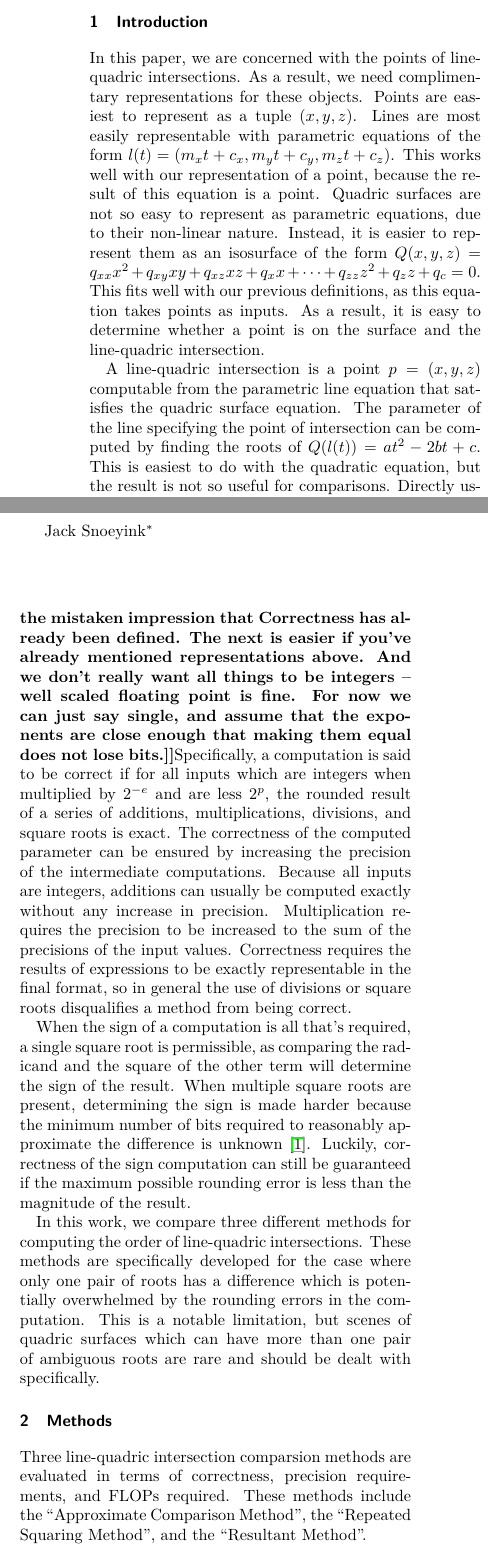
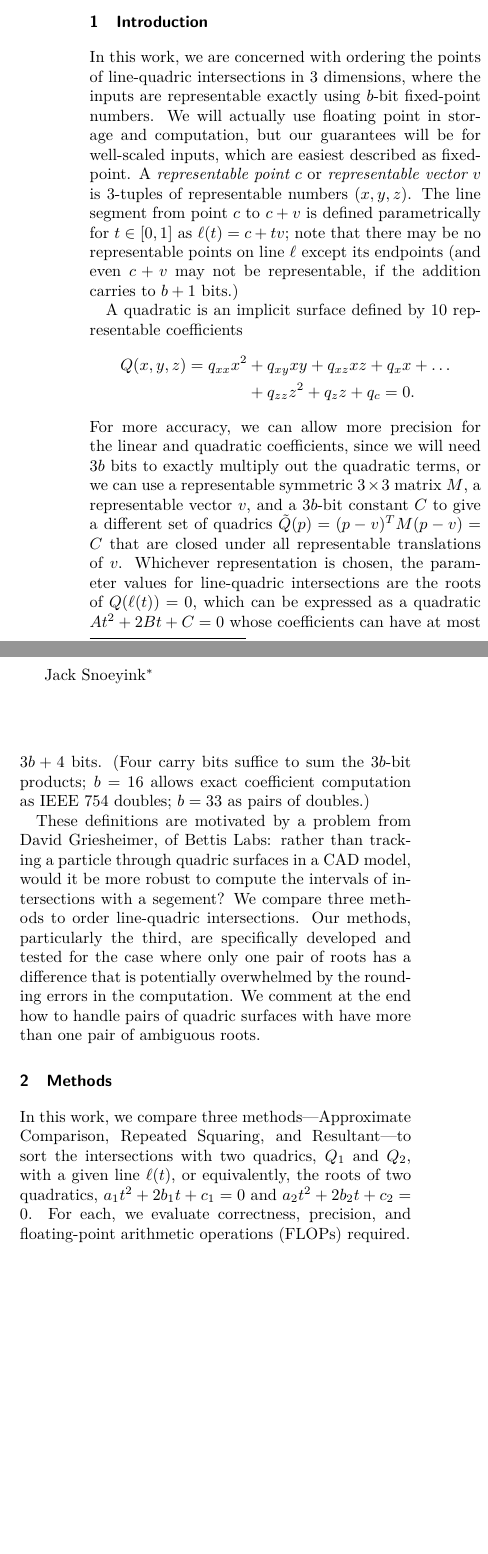
Before and after one commit to mfdeakin/CCCG2016_Resultant, a LaTeX document (resultantmethod.tex): two parts of the columns of page 1 of 6, joined at a grey line, cut so that both start at the same text, the shorter picture padded with empty space. Compiled offline with pdfLaTeX.

Commit message:
Rewrite abstract, sec 1 to add "representable" numbers and talk about precision.  Add acknowledgment.

```diff
--- a/resultantmethod.tex
+++ b/resultantmethod.tex
@@ -50,22 +49,11 @@
 \section{Introduction}
-In this paper, we are concerned with the points of line-quadric
-intersections.  As a result, we need complimentary representations for
-these objects.  Points are easiest to represent as a tuple~$(x, y,
-z)$.  Lines are most easily representable with parametric equations of
-the form~$l(t)=(m_x t + c_x, m_y t + c_y, m_z t + c_z)$.  This works
-well with our representation of a point, because the result of this
-equation is a point.  Quadric surfaces are not so easy to represent as
-parametric equations, due to their non-linear nature.  Instead, it is
-easier to represent them as an isosurface of the form~$Q(x, y,
-z)=q_{xx} x^2 + q_{xy} xy + q_{xz} xz + q_x x + \dots + q_{zz} z^2 +
-q_{z} z + q_c = 0$.  This fits well with our previous definitions, as
-this equation takes points as inputs.  As a result, it is easy to
-determine whether a point is on the surface and the line-quadric
-intersection.
+In this work, we are concerned with ordering the points of line-quadric
+intersections in 3 dimensions, where the inputs are representable exactly using $b$-bit fixed-point numbers.
+We will actually use floating point in storage and computation, but our guarantees will be for well-scaled inputs, which are easiest described as fixed-point.
+A {\it representable point}~$c$ or {\it representable vector}~$v$ is $3$-tuples of representable numbers $(x, y, z)$. The line segment from point~$c$ to~$c+v$ is defined parametrically for $t\in [0,1]$ as $\ell(t)=c+tv$; note that there may be no representable points on line $\ell$ except its endpoints (and even $c+v$ may not be representable, if the addition carries to $b+1$~bits.)
 
-A line-quadric intersection is a point~$p=(x, y, z)$ computable from
-the parametric line equation that satisfies the quadric surface
-equation.  The parameter of the line specifying the point of
-intersection can be computed by finding the roots of~$Q(l(t))=a t^2 -
-2 b t + c$.  This is easiest to do with the quadratic equation, but
-the result is not so useful for comparisons.  Directly using the
+A quadratic is an implicit surface defined by 10 representable coefficients
+\begin{align*}Q(x, y, z)=q_{xx} x^2 &+ q_{xy} xy + q_{xz} xz + q_x x + \dots \\
+&+ q_{zz} z^2 + q_{z} z + q_c = 0.
+\end{align*}
+For more accuracy, we can allow more precision for the linear and quadratic coefficients, since we will need $3b$~bits to exactly multiply out the quadratic terms, or we can use a representable symmetric $3\times 3$ matrix~$M$, a representable vector~$v$, and a $3b$-bit constant~$C$ to give a different set of quadrics $\tilde Q(p) = (p-v)^TM(p-v) = C$ that are closed under all representable translations of~$v$. Whichever representation is chosen, the parameter values for line-quadric intersections are the roots of $Q(\ell(t))=0$, which can be expressed as a quadratic $At^2+2Bt+C=0$ whose coefficients can have at most $3b+4$ bits.  (Four carry bits suffice to sum the $3b$-bit products; $b=16$ allows exact coefficient computation as IEEE 754 doubles; $b=33$ as pairs of doubles.)
@@ -75,50 +60,16 @@ of the input line and quadric surfaces.
 
-Correctness in this case is defined for a particular set of
-inputs. \Jack{This first sentence adds nothing but the mistaken
-  impression that Correctness has already been defined.  The next is
-  easier if you've already mentioned representations above.  And we
-  don't really want all things to be integers -- well scaled floating
-  point is fine.  For now we can just say single, and assume that the
-  exponents are close enough that making them equal does not lose
-  bits.}  Specifically, a computation is said to be correct if for all
-inputs which are integers when multiplied by $2^{-e}$ and are less
-$2^p$, the rounded result of a series of additions, multiplications,
-divisions, and square roots is exact.  The correctness of the computed
-parameter can be ensured by increasing the precision of the
-intermediate computations.  Because all inputs are integers, additions
-can usually be computed exactly without any increase in precision.
-Multiplication requires the precision to be increased to the sum of
-the precisions of the input values.
-% This is terrible!! Fix it!!!
-Correctness requires the results of expressions to be exactly
-representable in the final format, so in general the use of divisions
-or square roots disqualifies a method from being correct.
-
-% Not as terrible
-When the sign of a computation is all that's required, a single square
-root is permissible, as comparing the radicand and the square of the
-other term will determine the sign of the result.
-% Need a more precise way of saying this...
-When multiple square roots are present, determining the sign is made
-harder because the minimum number of bits required to reasonably
-approximate the difference is unknown \cite{demaine33open}.  Luckily,
-correctness of the sign computation can still be guaranteed if the
-maximum possible rounding error is less than the magnitude of the
-result.
-
-In this work, we compare three different methods for computing the
-order of line-quadric intersections.  These methods are specifically
-developed for the case where only one pair of roots has a difference
-which is potentially overwhelmed by the rounding errors in the
-computation.  This is a notable limitation, but scenes of quadric
-surfaces which can have more than one pair of ambiguous roots are rare
-and should be dealt with specifically.
+These definitions are motivated by a problem from David Griesheimer, of Bettis Labs:  rather than tracking a particle through quadric surfaces in a CAD model, would it be more robust to compute the intervals of intersections with a segement?
+We compare three methods to order line-quadric intersections.
+Our methods, particularly the third,  are specifically
+developed and tested for the case where only one pair of roots has a difference
+that is potentially overwhelmed by the rounding errors in the
+computation. We comment at the end how to handle pairs of quadric
+surfaces with have more than one pair of ambiguous roots.
 
 \section{Methods}
-Three line-quadric intersection comparsion methods are evaluated in
-terms of correctness, precision requirements, and FLOPs required.
-These methods include the ``Approximate Comparison Method'', the
-``Repeated Squaring Method'', and the ``Resultant Method''.
+In this work, we compare three  methods---Approximate Comparison,
+Repeated Squaring, and Resultant---to sort the intersections with two quadrics, $Q_1$ and $Q_2$, with a given line $\ell(t)$, or equivalently, the roots of two quadratics, $a_1t^2+2b_1t+c_1=0$ and $a_2t^2+2b_2t+c_2=0$.
+For each, we evaluate correctness, precision, and floating-point arithmetic operations (FLOPs) required.
 
 \subsection{Approximate Comparison Method}
 The approximate comparison method computes, for $i\in\{1, 2\}$, the
```
Also changed, not shown: resultantmethod.tex (24 more changed lines).
